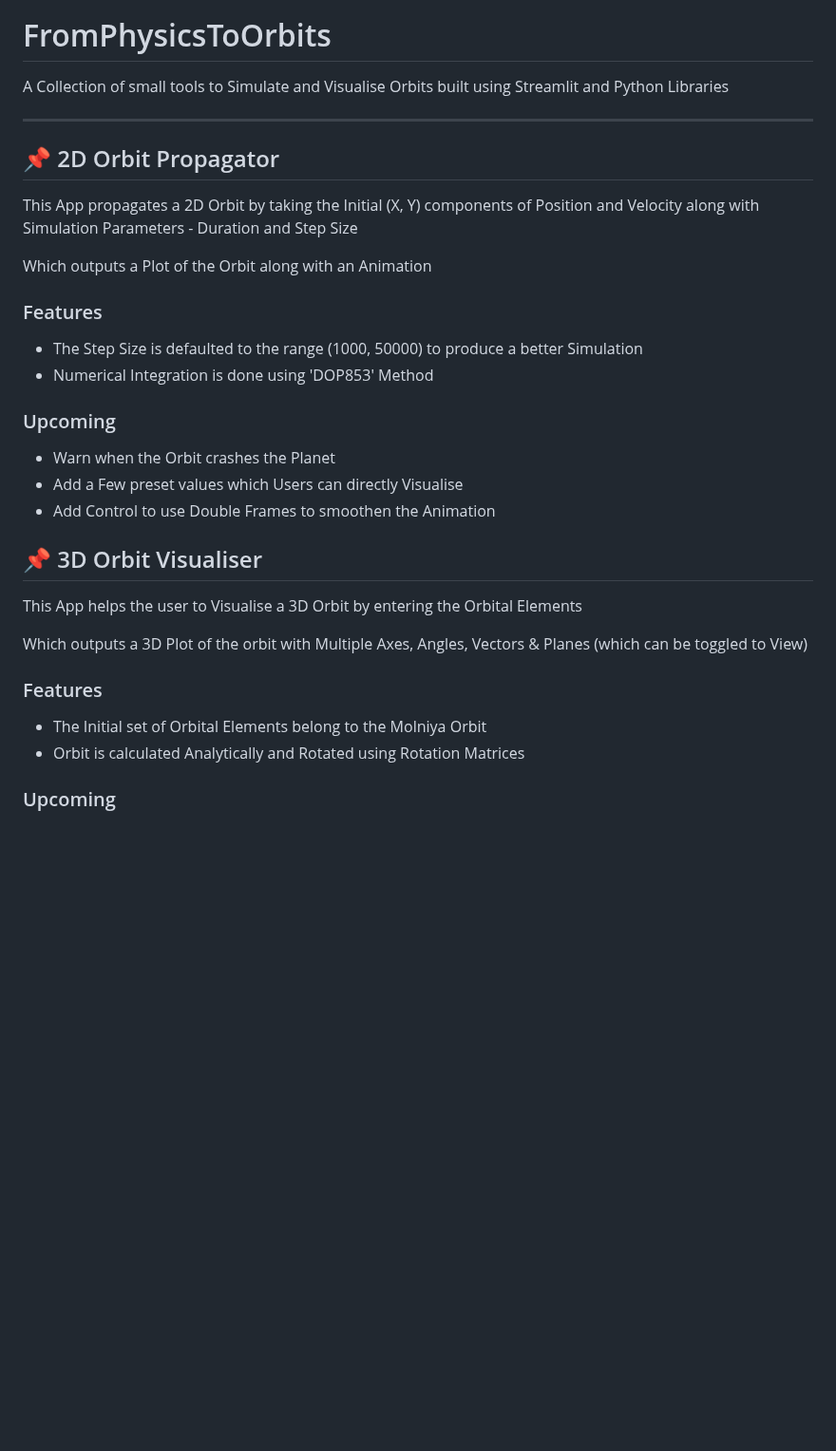
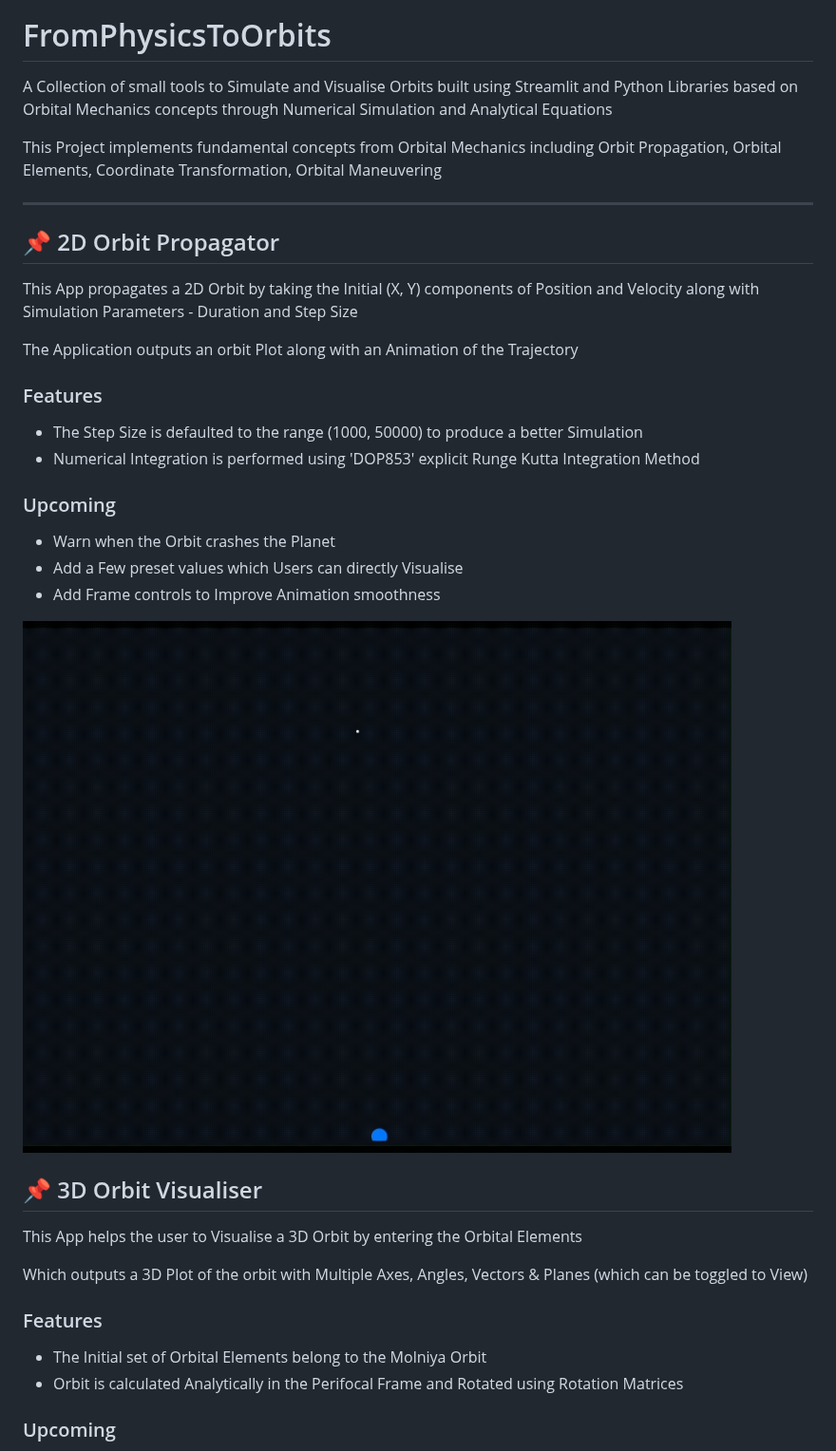
Before and after one commit to MahiS715/FromPhysicsToOrbits, a Markdown page: README.md, the part around one of its changes. Shown at 95% size. Rendered like a GitHub page; pictures changed too: images/orbit_animation.gif (added); blank space fills up the shorter version.

```diff
--- a/README.md
+++ b/README.md
@@ -1,22 +3,26 @@
 # FromPhysicsToOrbits
 
-A Collection of small tools to Simulate and Visualise Orbits built using Streamlit and Python Libraries
+A Collection of small tools to Simulate and Visualise Orbits built using Streamlit and Python Libraries based on Orbital Mechanics concepts through Numerical Simulation and Analytical Equations
+
+This Project implements fundamental concepts from Orbital Mechanics including Orbit Propagation, Orbital Elements, Coordinate Transformation, Orbital Maneuvering
 
 ---
 
 ## 📌 2D Orbit Propagator
 This App propagates a 2D Orbit by taking the Initial (X, Y) components of Position and Velocity along with Simulation Parameters - Duration and Step Size
 
-Which outputs a Plot of the Orbit along with an Animation
+The Application outputs an orbit Plot along with an Animation of the Trajectory
 
 ### Features
 - The Step Size is defaulted to the range (1000, 50000) to produce a better Simulation
-- Numerical Integration is done using 'DOP853' Method
+- Numerical Integration is performed using 'DOP853' explicit Runge Kutta Integration Method
 
 ### Upcoming
 - Warn when the Orbit crashes the Planet
 - Add a Few preset values which Users can directly Visualise
-- Add Control to use Double Frames to smoothen the Animation
+- Add Frame controls to Improve Animation smoothness
+
+![Orbit Animation](images/orbit_animation.gif)
 
 ## 📌 3D Orbit Visualiser
 This App helps the user to Visualise a 3D Orbit by entering the Orbital Elements
@@ -25,7 +31,7 @@ Which outputs a 3D Plot of the orbit with Multiple Axes, Angles, Vectors & Plane
 
 ### Features
 - The Initial set of Orbital Elements belong to the Molniya Orbit
-- Orbit is calculated Analytically and Rotated using Rotation Matrices
+- Orbit is calculated Analytically in the Perifocal Frame and Rotated using Rotation Matrices
 
 ### Upcoming
 - Visualise Orbits from 3D Position & Velocity Vector
```
Also changed, not shown: other parts of README.md (+33 -0 lines), images/maneuver.gif (added), images/molniya_orbit.png (added).
